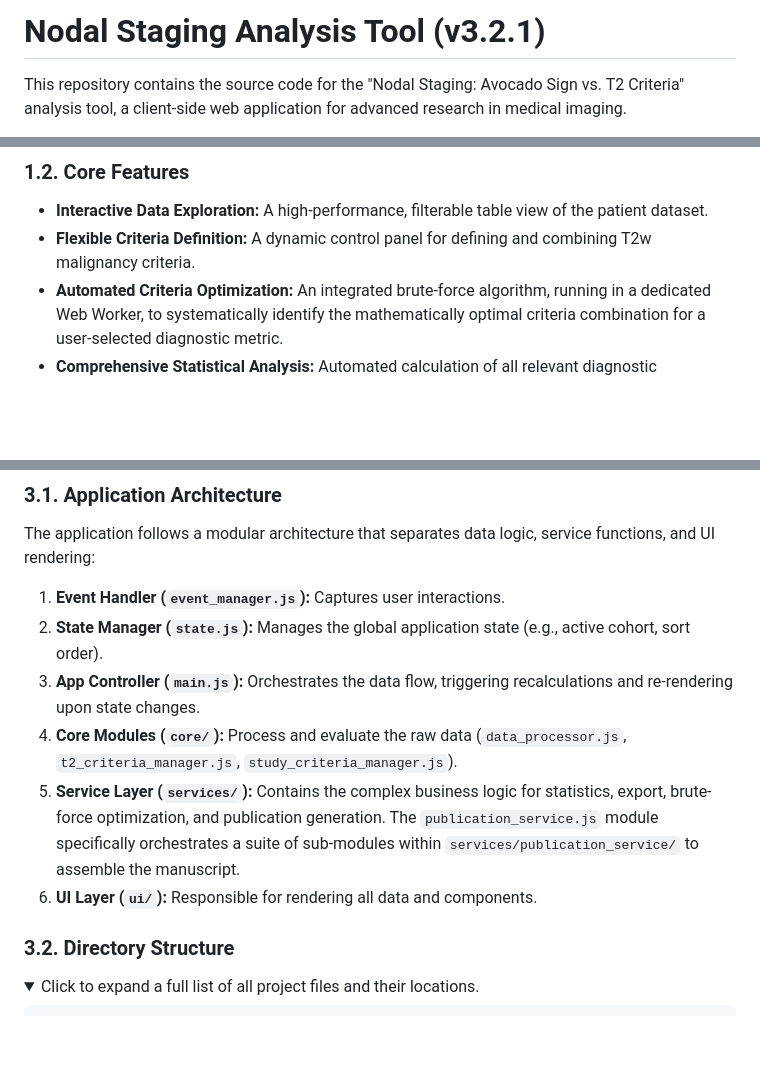
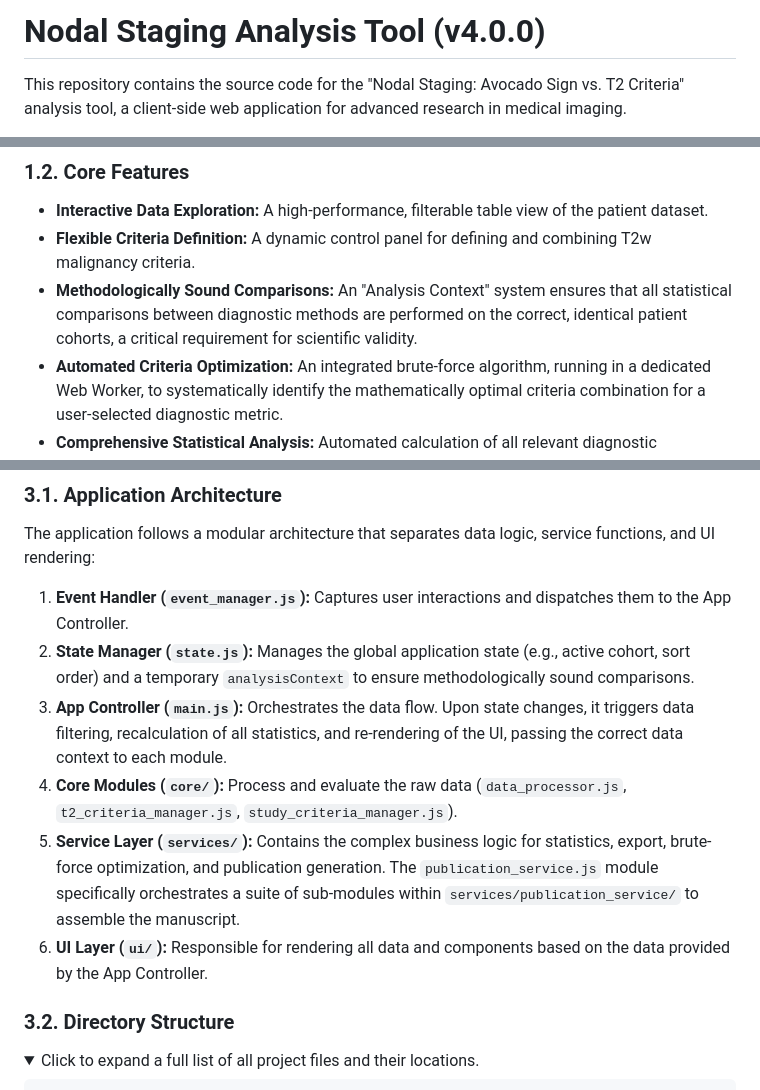
Before and after one commit to mlurz92/AvocadoSign-Radiology, a Markdown page: README.md, 3 parts joined by grey strips. GitHub-like rendering; folded sections open; blank space fills up the shorter version.

```diff
--- a/README.md
+++ b/README.md
@@ -1,4 +1,4 @@
-# Nodal Staging Analysis Tool (v3.2.1)
+# Nodal Staging Analysis Tool (v4.0.0)
 
 This repository contains the source code for the "Nodal Staging: Avocado Sign vs. T2 Criteria" analysis tool, a client-side web application for advanced research in medical imaging.
 
@@ -12,6 +12,7 @@ This application is a specialized research instrument designed for the in-depth,
 ### 1.2. Core Features
 *   **Interactive Data Exploration:** A high-performance, filterable table view of the patient dataset.
 *   **Flexible Criteria Definition:** A dynamic control panel for defining and combining T2w malignancy criteria.
+*   **Methodologically Sound Comparisons:** An "Analysis Context" system ensures that all statistical comparisons between diagnostic methods are performed on the correct, identical patient cohorts, a critical requirement for scientific validity.
 *   **Automated Criteria Optimization:** An integrated brute-force algorithm, running in a dedicated Web Worker, to systematically identify the mathematically optimal criteria combination for a user-selected diagnostic metric.
 *   **Comprehensive Statistical Analysis:** Automated calculation of all relevant diagnostic performance metrics (Sensitivity, Specificity, PPV, NPV, Accuracy, AUC) including 95% confidence intervals and statistical comparison tests (e.g., DeLong, McNemar).
 *   **Publication Assistant:** A dedicated module that generates formatted, English-language text, tables, and figures for a scientific manuscript, precisely adhering to the style guidelines of the journal *Radiology*.
@@ -38,12 +39,12 @@ No installation or server-side setup is required. The application runs entirely
 ### 3.1. Application Architecture
 The application follows a modular architecture that separates data logic, service functions, and UI rendering:
 
-1.  **Event Handler (`event_manager.js`):** Captures user interactions.
-2.  **State Manager (`state.js`):** Manages the global application state (e.g., active cohort, sort order).
-3.  **App Controller (`main.js`):** Orchestrates the data flow, triggering recalculations and re-rendering upon state changes.
+1.  **Event Handler (`event_manager.js`):** Captures user interactions and dispatches them to the App Controller.
+2.  **State Manager (`state.js`):** Manages the global application state (e.g., active cohort, sort order) and a temporary `analysisContext` to ensure methodologically sound comparisons.
+3.  **App Controller (`main.js`):** Orchestrates the data flow. Upon state changes, it triggers data filtering, recalculation of all statistics, and re-rendering of the UI, passing the correct data context to each module.
 4.  **Core Modules (`core/`):** Process and evaluate the raw data (`data_processor.js`, `t2_criteria_manager.js`, `study_criteria_manager.js`).
 5.  **Service Layer (`services/`):** Contains the complex business logic for statistics, export, brute-force optimization, and publication generation. The `publication_service.js` module specifically orchestrates a suite of sub-modules within `services/publication_service/` to assemble the manuscript.
-6.  **UI Layer (`ui/`):** Responsible for rendering all data and components.
+6.  **UI Layer (`ui/`):** Responsible for rendering all data and components based on the data provided by the App Controller.
 
 ### 3.2. Directory Structure
 <details>
```
